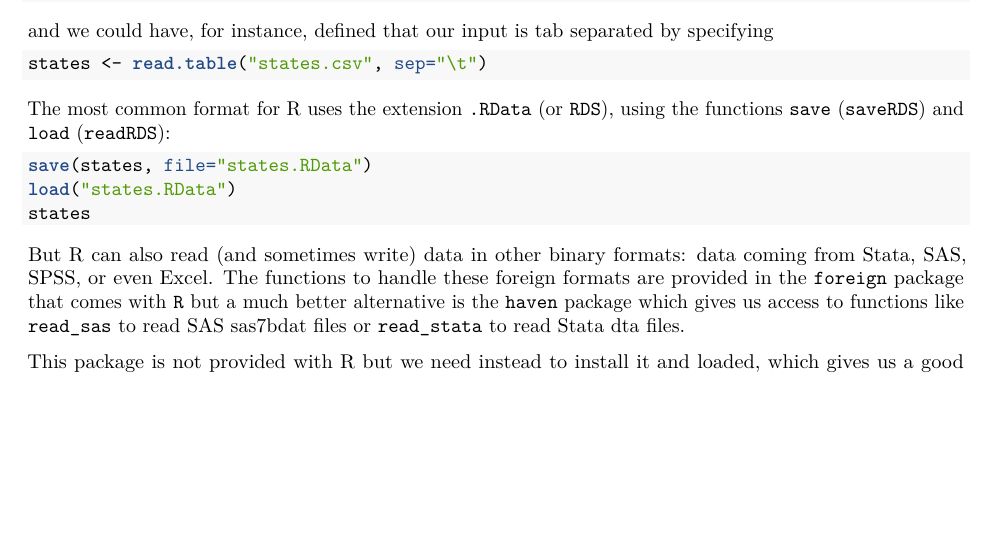
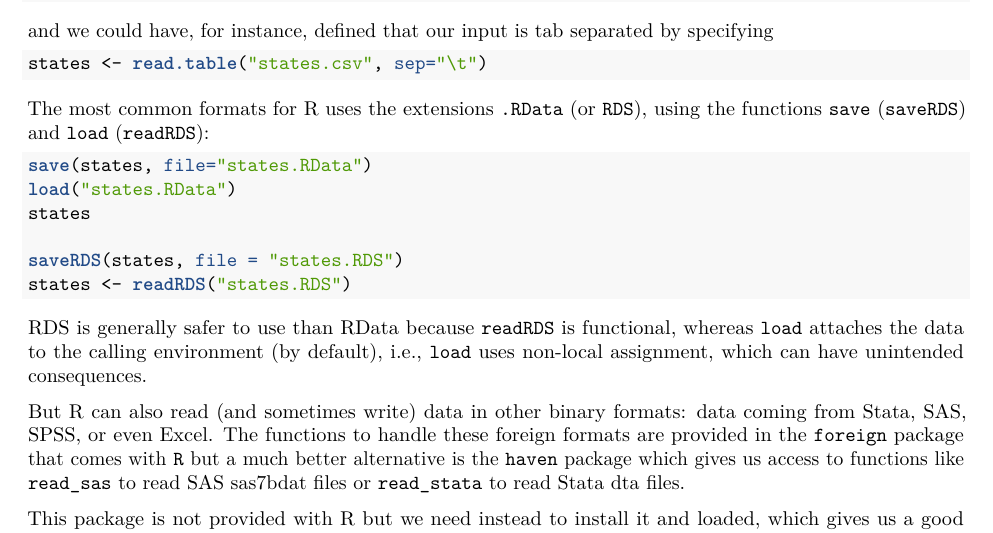
Before and after one commit to JohnRiddles/intro-to-r-for-SAS-users, an R Markdown document (src/03-dataio.rmd): part of page 1 of 3, cut so that both start at the same text, the shorter picture padded with empty space. The pictures show the output file pdfs/03-dataio.pdf that the author committed with the source.

Commit message:
Added material on RDS to Data I/O.

````diff
--- a/src/03-dataio.rmd
+++ b/src/03-dataio.rmd
@@ -51,14 +51,21 @@ and we could have, for instance, defined that our input is tab separated by spec
 states <- read.table("states.csv", sep="\t")
 ```
 
-The most common format for R uses the extension `.RData` (or `RDS`), using the functions
+The most common formats for R uses the extensions `.RData` (or `RDS`), using the functions
 `save` (`saveRDS`) and `load` (`readRDS`):
 
 ```{r eval=FALSE}
 save(states, file="states.RData")
 load("states.RData")
 states
+
+saveRDS(states, file = "states.RDS")
+states <- readRDS("states.RDS")
 ```
+
+RDS is generally safer to use than RData because `readRDS` is functional, whereas
+`load` attaches the data to the calling environment (by default), i.e., `load`
+uses non-local assignment, which can have unintended consequences.
 
 But R can also read (and sometimes write) data in other binary formats: data
 coming from Stata, SAS, SPSS, or even Excel. The functions to handle these
````
Also changed, not shown: pdfs/03-dataio.pdf.
